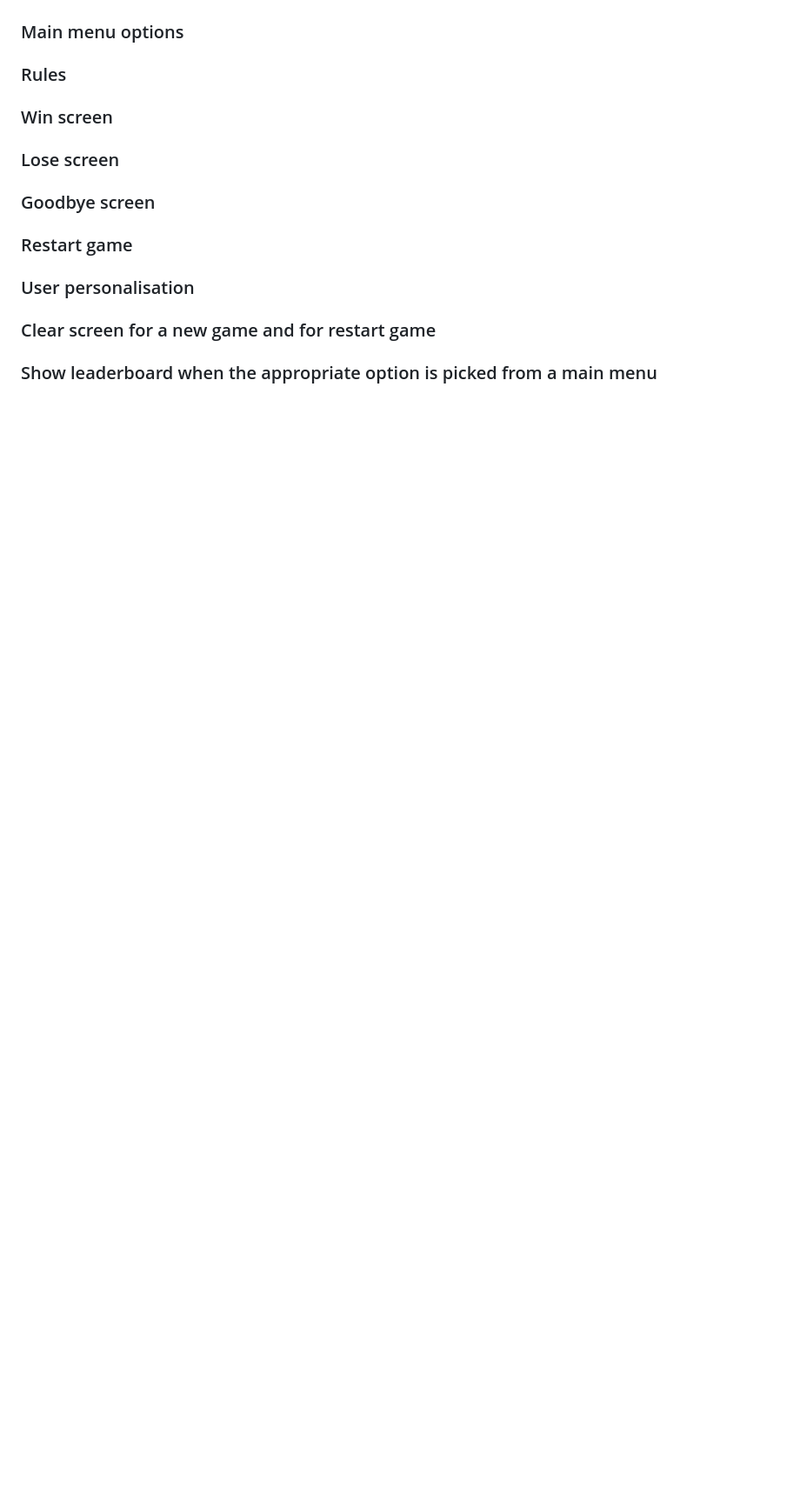
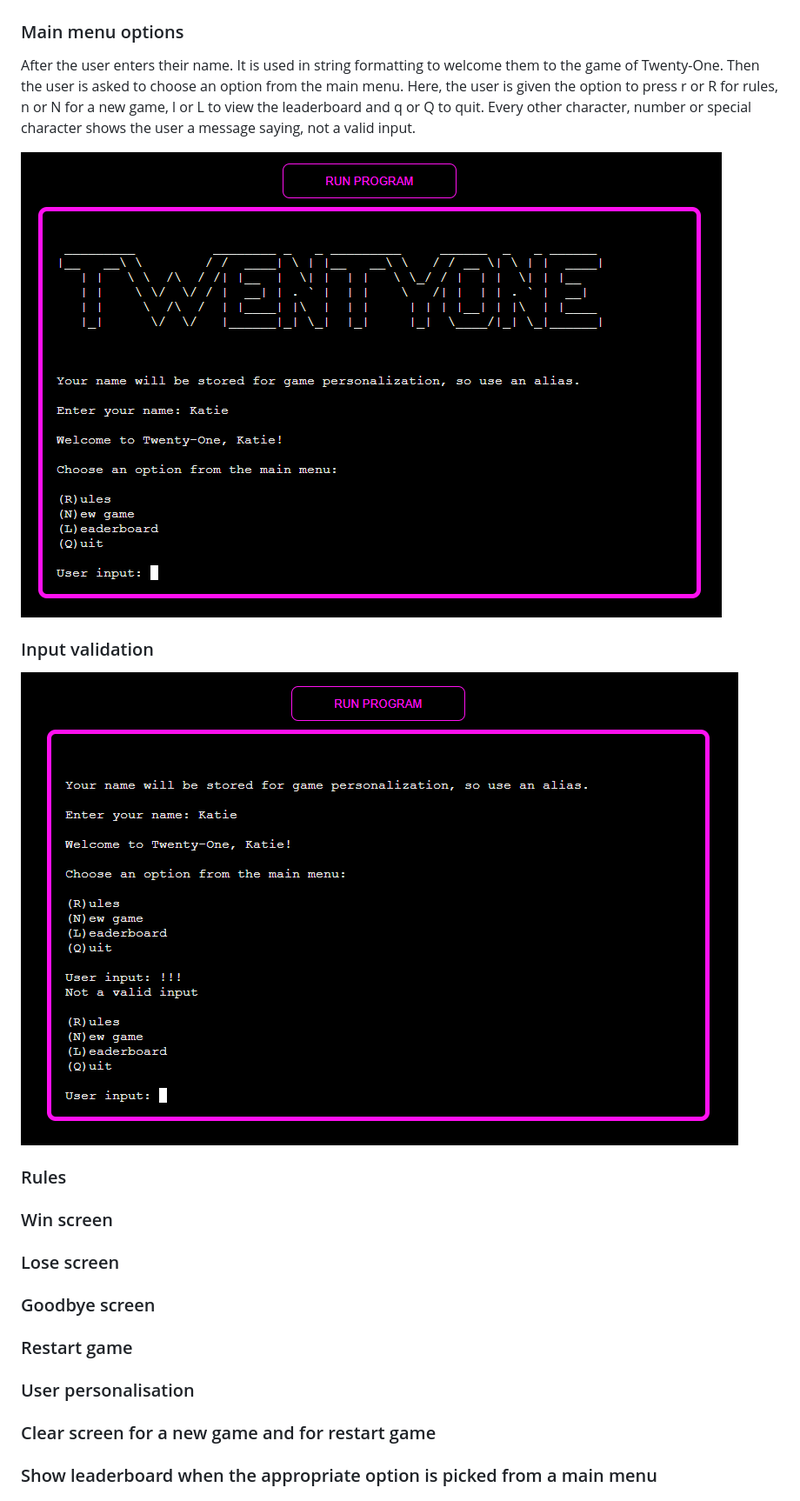
Before and after one commit to KSDunne/twenty_one, a Markdown page: README.md, the part around the change printed below. Shown: that part at 87% size. Rendered like a GitHub page; pictures changed too: docs/main_menu.PNG (added), docs/main_menu_input_validation.PNG (added); blank space fills up the shorter version.

Commit message:
Write a paragraph in the README about the main menu

```diff
--- a/README.md
+++ b/README.md
@@ -64,6 +64,14 @@ Here the user will see ASCII art that displays 'WELCOME TO TWENTYONE'. The user
 ![Start screen image](docs/start_screen.PNG)
 
 ### Main menu options
+
+After the user enters their name. It is used in string formatting to welcome them to the game of Twenty-One. Then the user is asked to choose an option from the main menu. Here, the user is given the option to press r or R for rules, n or N for a new game, l or L to view the leaderboard and q or Q to quit. Every other character, number or special character shows the user a message saying, not a valid input.
+
+![Main menu image](docs/main_menu.PNG)
+
+### Input validation
+
+![Main menu input validation image](docs/main_menu_input_validation.PNG)
 
 ### Rules
 
```
Also changed, not shown: other parts of README.md (+1 -1 lines).
